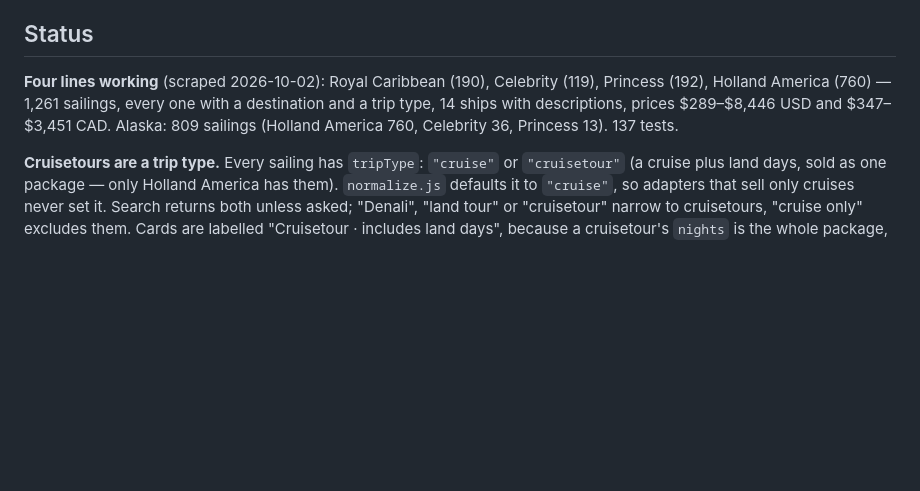
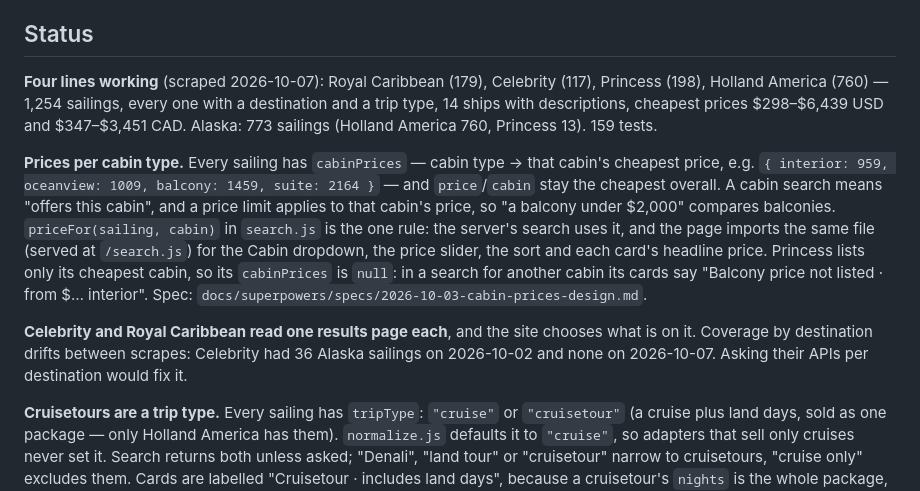
Before and after one commit to peterajones/ai-cruises, a Markdown page: CLAUDE.md, the part around the change. GitHub-like rendering; blank space fills up the shorter version.

Commit message:
Record per-cabin prices in the project status
Co-Authored-By: Claude Opus 5.5 (1M context) <noreply@anthropic.com>

```diff
--- a/CLAUDE.md
+++ b/CLAUDE.md
@@ -66,10 +66,24 @@ a good dataset.
 
 ## Status
 
-**Four lines working** (scraped 2026-10-02): Royal Caribbean (190), Celebrity (119),
-Princess (192), Holland America (760) — 1,261 sailings, every one with a destination and a
-trip type, 14 ships with descriptions, prices $289–$8,446 USD and $347–$3,451 CAD. Alaska:
-809 sailings (Holland America 760, Celebrity 36, Princess 13). 137 tests.
+**Four lines working** (scraped 2026-10-07): Royal Caribbean (179), Celebrity (117),
+Princess (198), Holland America (760) — 1,254 sailings, every one with a destination and a
+trip type, 14 ships with descriptions, cheapest prices $298–$6,439 USD and $347–$3,451 CAD.
+Alaska: 773 sailings (Holland America 760, Princess 13). 159 tests.
+
+**Prices per cabin type.** Every sailing has `cabinPrices` — cabin type → that cabin's
+cheapest price, e.g. `{ interior: 959, oceanview: 1009, balcony: 1459, suite: 2164 }` — and
+`price`/`cabin` stay the cheapest overall. A cabin search means "offers this cabin", and a
+price limit applies to that cabin's price, so "a balcony under $2,000" compares balconies.
+`priceFor(sailing, cabin)` in `search.js` is the one rule: the server's search uses it, and
+the page imports the same file (served at `/search.js`) for the Cabin dropdown, the price
+slider, the sort and each card's headline price. Princess lists only its cheapest cabin, so
+its `cabinPrices` is `null`: in a search for another cabin its cards say "Balcony price not
+listed · from $… interior". Spec: `docs/superpowers/specs/2026-10-03-cabin-prices-design.md`.
+
+**Celebrity and Royal Caribbean read one results page each**, and the site chooses what is
+on it. Coverage by destination drifts between scrapes: Celebrity had 36 Alaska sailings on
+2026-10-02 and none on 2026-10-07. Asking their APIs per destination would fix it.
 
 **Cruisetours are a trip type.** Every sailing has `tripType`: `"cruise"` or
 `"cruisetour"` (a cruise plus land days, sold as one package — only Holland America has
```
